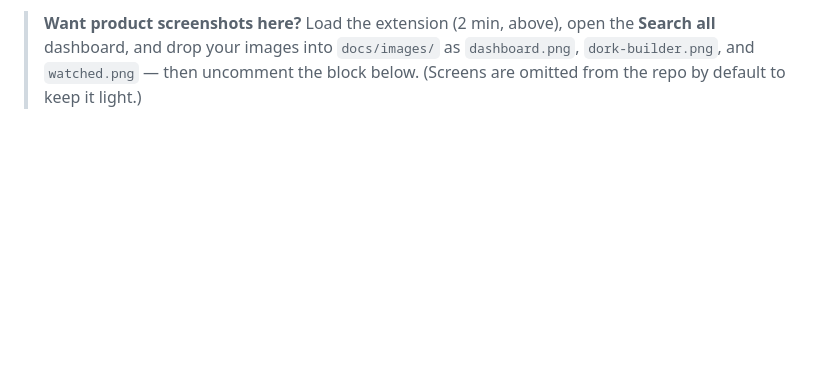
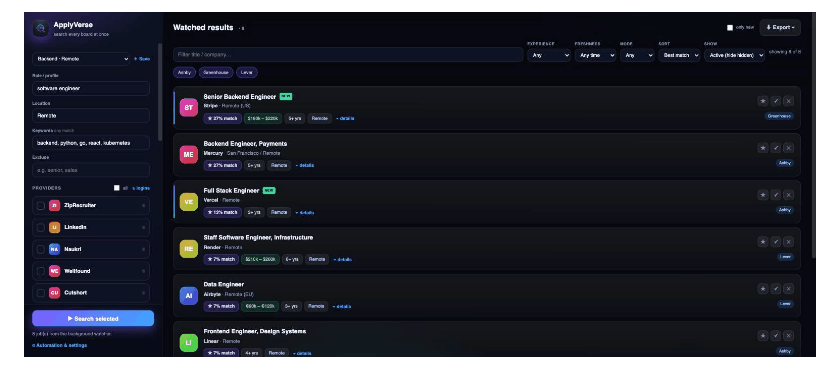
Before and after one commit to theabhishekchandra/ApplyVerse, a Markdown page: README.md, the part around the change printed below. Rendered like a GitHub page; pictures changed too: docs/images/dashboard.png (added); blank space fills up the shorter version.

Commit message:
docs: add real UI screenshots (dashboard + dork builder)

```diff
--- a/README.md
+++ b/README.md
@@ -117,6 +118,3 @@ flowchart LR
 
-> **Want product screenshots here?** Load the extension (2 min, above), open the
-> **Search all** dashboard, and drop your images into `docs/images/` as
-> `dashboard.png`, `dork-builder.png`, and `watched.png` — then uncomment the block
-> below. (Screens are omitted from the repo by default to keep it light.)
+![ApplyVerse unified dashboard](docs/images/dashboard.png)
 
```
Also changed, not shown: other parts of README.md (+6 -6 lines), docs/images/dork-builder.png (added).
